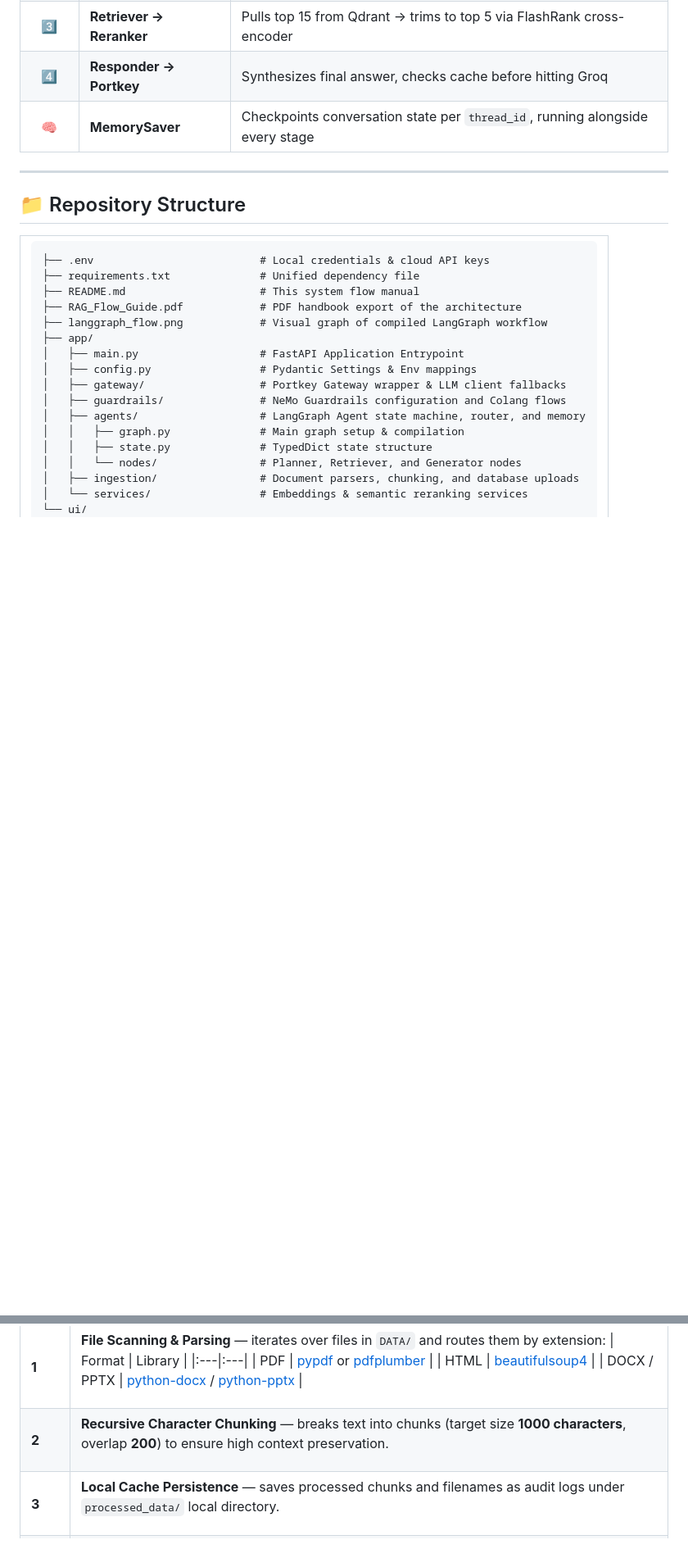
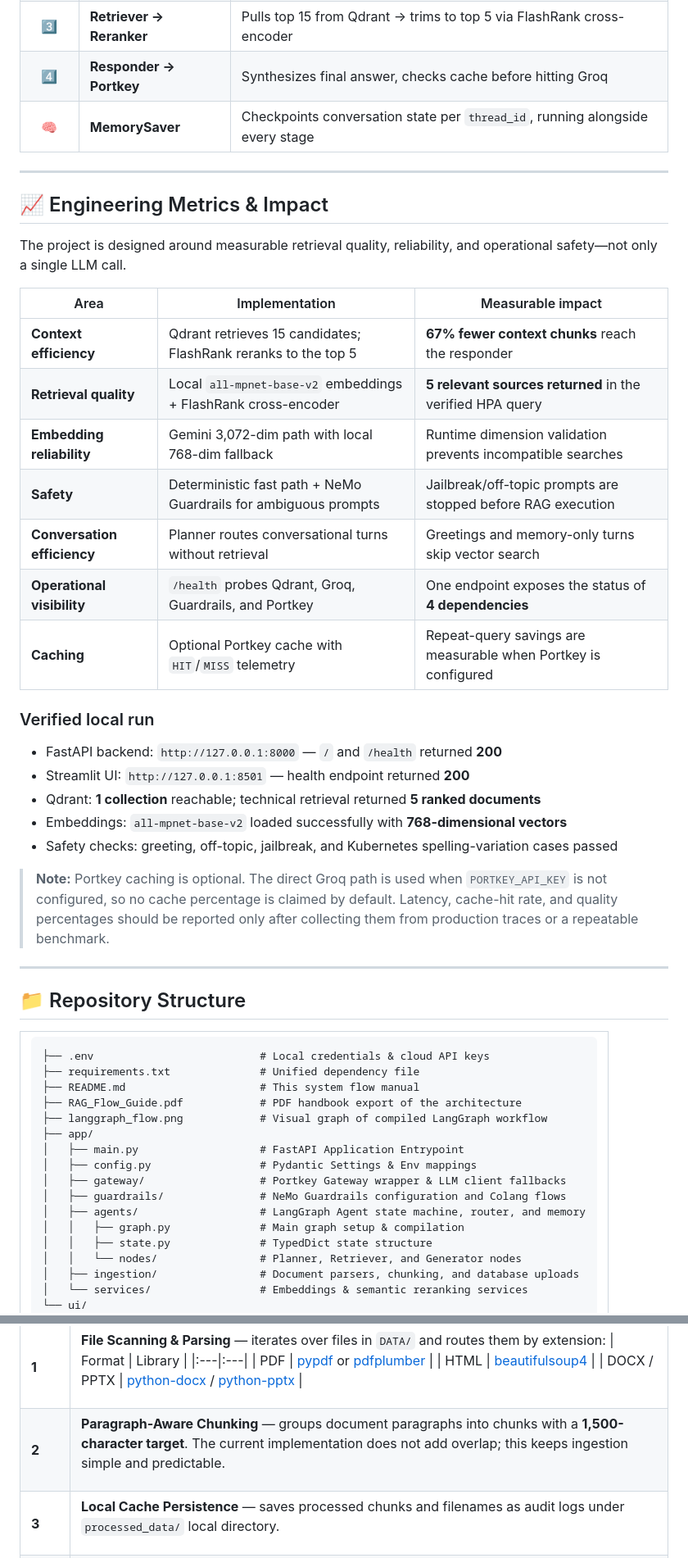
Before and after one commit to kingspy89/production-advance-rag, a Markdown page: README.md, 2 parts joined by grey strips. Shown at 82% size. Rendered like a GitHub page; folded sections open; blank space fills up the shorter version.

Commit message:
docs: add verified engineering metrics
Co-Authored-By: Claude Code <noreply@anthropic.com>

```diff
--- a/README.md
+++ b/README.md
@@ -100,6 +101,32 @@ graph TD
 
 ---
 
+## 📈 Engineering Metrics & Impact
+
+The project is designed around measurable retrieval quality, reliability, and operational safety—not only a single LLM call.
+
+| Area | Implementation | Measurable impact |
+|---|---|---|
+| **Context efficiency** | Qdrant retrieves 15 candidates; FlashRank reranks to the top 5 | **67% fewer context chunks** reach the responder |
+| **Retrieval quality** | Local `all-mpnet-base-v2` embeddings + FlashRank cross-encoder | **5 relevant sources returned** in the verified HPA query |
+| **Embedding reliability** | Gemini 3,072-dim path with local 768-dim fallback | Runtime dimension validation prevents incompatible searches |
+| **Safety** | Deterministic fast path + NeMo Guardrails for ambiguous prompts | Jailbreak/off-topic prompts are stopped before RAG execution |
+| **Conversation efficiency** | Planner routes conversational turns without retrieval | Greetings and memory-only turns skip vector search |
+| **Operational visibility** | `/health` probes Qdrant, Groq, Guardrails, and Portkey | One endpoint exposes the status of **4 dependencies** |
+| **Caching** | Optional Portkey cache with `HIT`/`MISS` telemetry | Repeat-query savings are measurable when Portkey is configured |
+
+### Verified local run
+
+- FastAPI backend: `http://127.0.0.1:8000` — `/` and `/health` returned **200**
+- Streamlit UI: `http://127.0.0.1:8501` — health endpoint returned **200**
+- Qdrant: **1 collection** reachable; technical retrieval returned **5 ranked documents**
+- Embeddings: `all-mpnet-base-v2` loaded successfully with **768-dimensional vectors**
+- Safety checks: greeting, off-topic, jailbreak, and Kubernetes spelling-variation cases passed
+
+> **Note:** Portkey caching is optional. The direct Groq path is used when `PORTKEY_API_KEY` is not configured, so no cache percentage is claimed by default. Latency, cache-hit rate, and quality percentages should be reported only after collecting them from production traces or a repeatable benchmark.
+
+---
+
 ## 📁 Repository Structure
 
 <table>
@@ -179,7 +206,7 @@ flowchart LR
 </td></tr>
 <tr><td><b>2</b></td><td>
 
-**Recursive Character Chunking** — breaks text into chunks (target size **1000 characters**, overlap **200**) to ensure high context preservation.
+**Paragraph-Aware Chunking** — groups document paragraphs into chunks with a **1,500-character target**. The current implementation does not add overlap; this keeps ingestion simple and predictable.
 
 </td></tr>
 <tr><td><b>3</b></td><td>
```
Also changed, not shown: other parts of README.md (+2 -1 lines).
